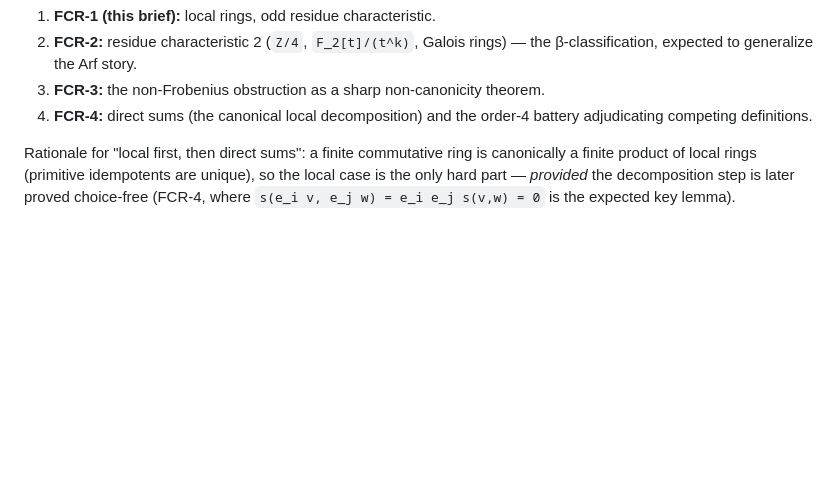
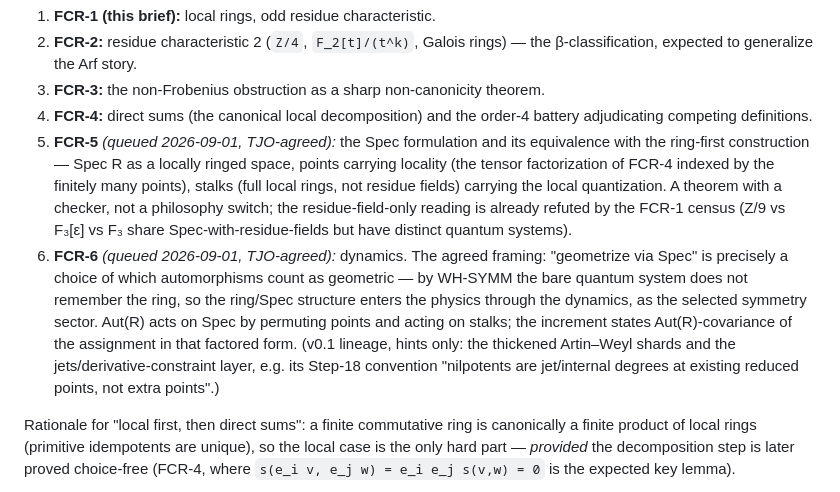
Before and after one commit to tobiasosborne/arithmetic-quantum-mechanics, a Markdown page: briefs/fcr-local-target.md, the part around the change. Rendered like a GitHub page; blank space fills up the shorter version.

Commit message:
Queue FCR-5 and FCR-6: Spec as equivalence theorem, dynamics as geometry
TJO agreed 2026-09-01: Spec R geometrizes a finite ring only as a locally
ringed space (points carry locality, stalks carry the quantization; the
residue-field-only reading is refuted by the FCR-1 census), and choosing
Spec is choosing which automorphisms count as geometric — the ring enters
the physics through dynamics. v0.1 jets/thickenings named as hint lineage.

Co-Authored-By: Claude Fable 5 <noreply@anthropic.com>
Claude-Session: https://claude.ai/code/session_01CD6hJNEo9Z9Rcb2bDUn24S

```diff
--- a/briefs/fcr-local-target.md
+++ b/briefs/fcr-local-target.md
@@ -21,6 +21,24 @@ The campaign order behind this brief (each its own increment, each gated):
 3. **FCR-3:** the non-Frobenius obstruction as a sharp non-canonicity theorem.
 4. **FCR-4:** direct sums (the canonical local decomposition) and the order-4
    battery adjudicating competing definitions.
+5. **FCR-5** *(queued 2026-09-01, TJO-agreed):* the Spec formulation and its
+   equivalence with the ring-first construction — Spec R as a locally ringed
+   space, points carrying locality (the tensor factorization of FCR-4 indexed
+   by the finitely many points), stalks (full local rings, not residue
+   fields) carrying the local quantization. A theorem with a checker, not a
+   philosophy switch; the residue-field-only reading is already refuted by
+   the FCR-1 census (Z/9 vs F₃[ε] vs F₃ share Spec-with-residue-fields but
+   have distinct quantum systems).
+6. **FCR-6** *(queued 2026-09-01, TJO-agreed):* dynamics. The agreed framing:
+   "geometrize via Spec" is precisely a choice of which automorphisms count
+   as geometric — by WH-SYMM the bare quantum system does not remember the
+   ring, so the ring/Spec structure enters the physics through the dynamics,
+   as the selected symmetry sector. Aut(R) acts on Spec by permuting points
+   and acting on stalks; the increment states Aut(R)-covariance of the
+   assignment in that factored form. (v0.1 lineage, hints only: the
+   thickened Artin–Weyl shards and the jets/derivative-constraint layer,
+   e.g. its Step-18 convention "nilpotents are jet/internal degrees at
+   existing reduced points, not extra points".)
 
 Rationale for "local first, then direct sums": a finite commutative ring is
 canonically a finite product of local rings (primitive idempotents are unique),
```
